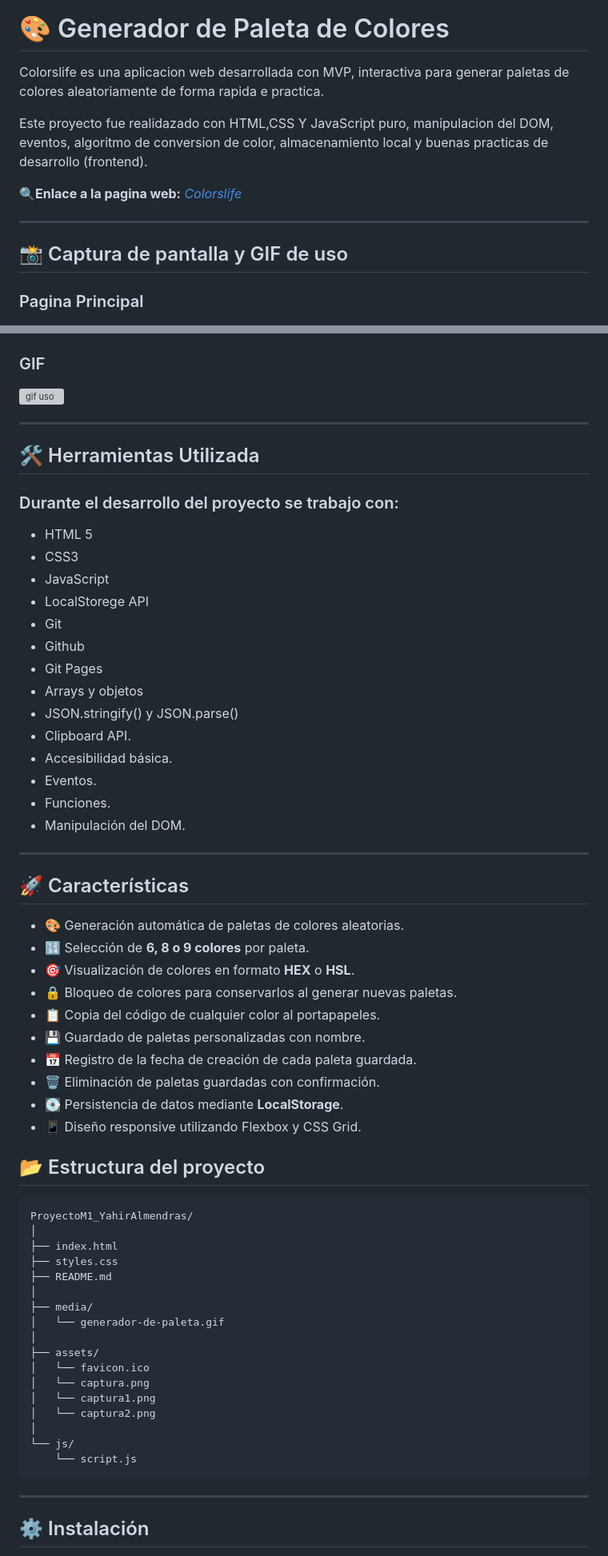
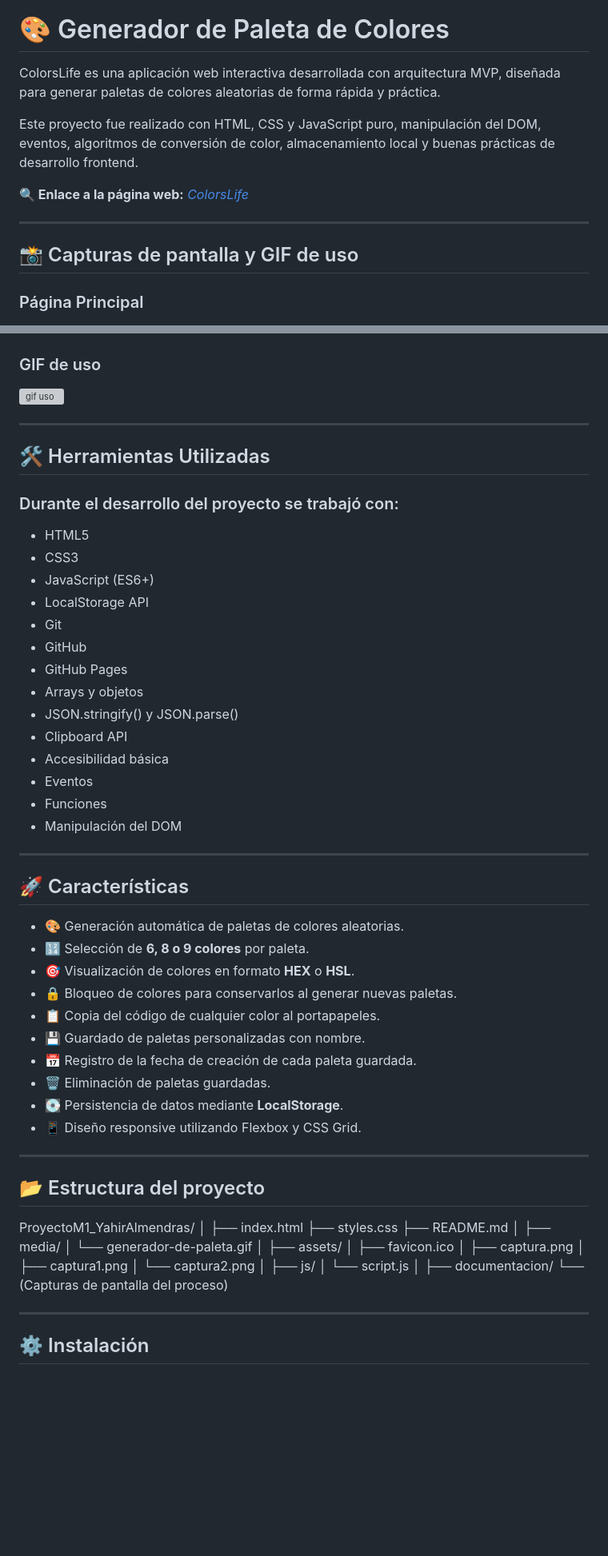
Before and after one commit to yahiralmendras22/ProyectoM1_YahirAlmendras, a Markdown page: README.md, 2 parts joined by grey strips. Shown at 80% size. Rendered like a GitHub page; blank space fills up the shorter version; grey boxes are pictures that could not be loaded.

````diff
--- a/README.md
+++ b/README.md
@@ -4,17 +4,17 @@
 
 # 🎨 Generador de Paleta de Colores
 
-Colorslife es una aplicacion web desarrollada con MVP, interactiva para generar paletas de colores aleatoriamente de forma rapida e practica.
+ColorsLife es una aplicación web interactiva desarrollada con arquitectura MVP, diseñada para generar paletas de colores aleatorias de forma rápida y práctica.
 
-Este proyecto fue realidazado con HTML,CSS Y JavaScript puro, manipulacion del DOM, eventos, algoritmo de conversion de color, almacenamiento local y buenas practicas de desarrollo (frontend).
+Este proyecto fue realizado con HTML, CSS y JavaScript puro, manipulación del DOM, eventos, algoritmos de conversión de color, almacenamiento local y buenas prácticas de desarrollo frontend.
 
-**🔍Enlace a la pagina web:** _[Colorslife](https://yahiralmendras22.github.io/ProyectoM1_YahirAlmendras/)_
+**🔍 Enlace a la página web:** _[ColorsLife](https://yahiralmendras22.github.io/ProyectoM1_YahirAlmendras/)_
 
 ---
 
-## 📸 Captura de pantalla y GIF de uso
+## 📸 Capturas de pantalla y GIF de uso
 
-### Pagina Principal
+### Página Principal
 
 ![Inicio](assets/captura1.png)
 
@@ -22,32 +22,30 @@ Este proyecto fue realidazado con HTML,CSS Y JavaScript puro, manipulacion del D
 
 ![Final](assets/captura2.png)
 
-### GIF
+### GIF de uso
 
 ![gif uso](media/generador-de-paleta.gif)
 
-
-
 ---
 
-## 🛠️ Herramientas Utilizada
+## 🛠️ Herramientas Utilizadas
 
-### Durante el desarrollo del proyecto se trabajo con:
+### Durante el desarrollo del proyecto se trabajó con:
 
-- HTML 5
+- HTML5
 - CSS3
-- JavaScript
-- LocalStorege API
+- JavaScript (ES6+)
+- LocalStorage API
 - Git
-- Github
-- Git Pages
+- GitHub
+- GitHub Pages
 - Arrays y objetos
 - JSON.stringify() y JSON.parse()
-- Clipboard API.
-- Accesibilidad básica.
-- Eventos.
-- Funciones.
-- Manipulación del DOM.
+- Clipboard API
+- Accesibilidad básica
+- Eventos
+- Funciones
+- Manipulación del DOM
 
 ---
 
@@ -60,13 +58,14 @@ Este proyecto fue realidazado con HTML,CSS Y JavaScript puro, manipulacion del D
 - 📋 Copia del código de cualquier color al portapapeles.
 - 💾 Guardado de paletas personalizadas con nombre.
 - 📅 Registro de la fecha de creación de cada paleta guardada.
-- 🗑️ Eliminación de paletas guardadas con confirmación.
+- 🗑️ Eliminación de paletas guardadas.
 - 💽 Persistencia de datos mediante **LocalStorage**.
 - 📱 Diseño responsive utilizando Flexbox y CSS Grid.
 
+---
+
 ## 📂 Estructura del proyecto
 
-```
 ProyectoM1_YahirAlmendras/
 │
 ├── index.html
@@ -77,14 +76,16 @@ ProyectoM1_YahirAlmendras/
 │   └── generador-de-paleta.gif
 │
 ├── assets/
-│   └── favicon.ico
-│   └── captura.png
-│   └── captura1.png
+│   ├── favicon.ico
+│   ├── captura.png
+│   ├── captura1.png
 │   └── captura2.png
 │
-└── js/
-    └── script.js
-```
+├── js/
+│   └── script.js
+│
+├── documentacion/
+    └── (Capturas de pantalla del proceso)
 
 ---
 
````
Also changed, not shown: other parts of README.md (+23 -41 lines).
